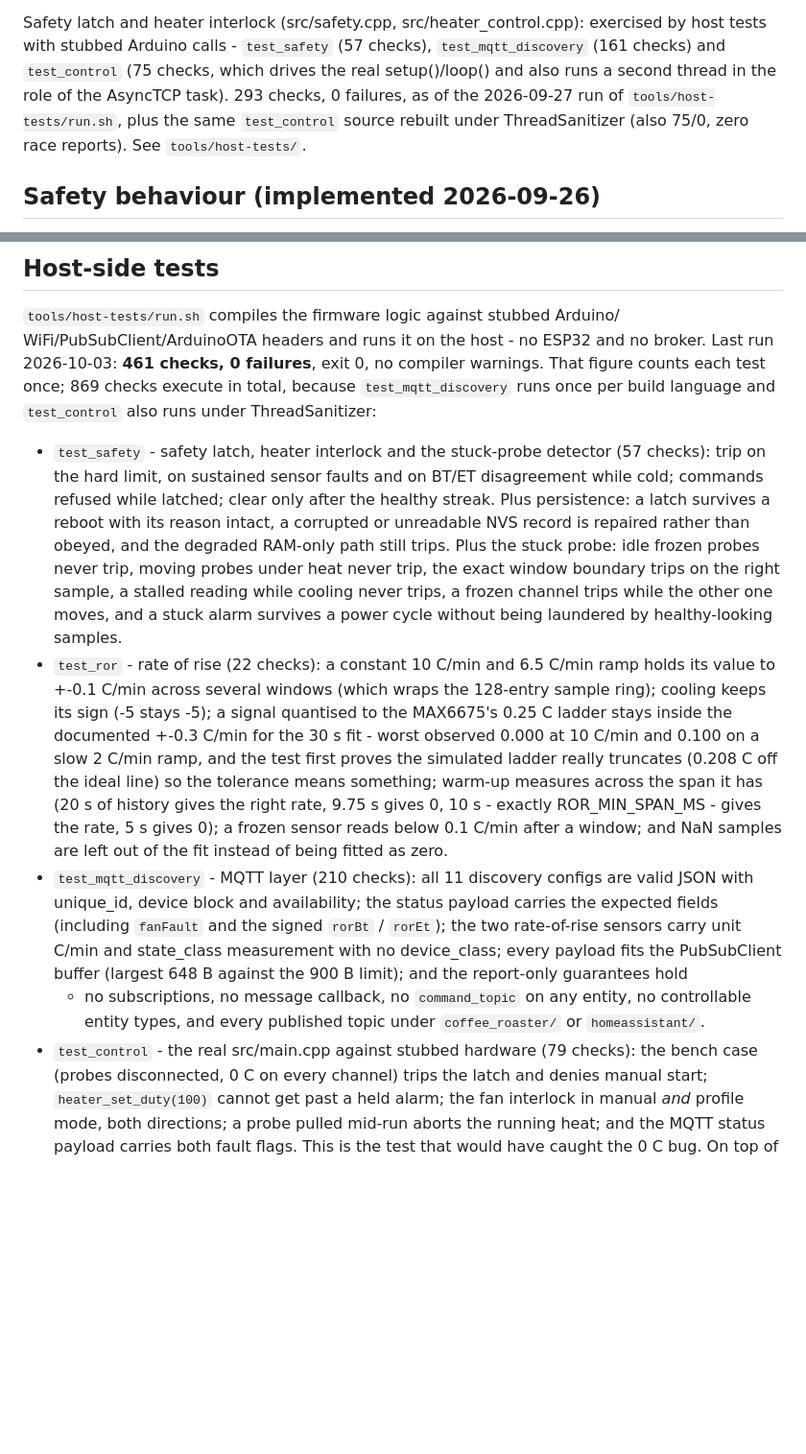
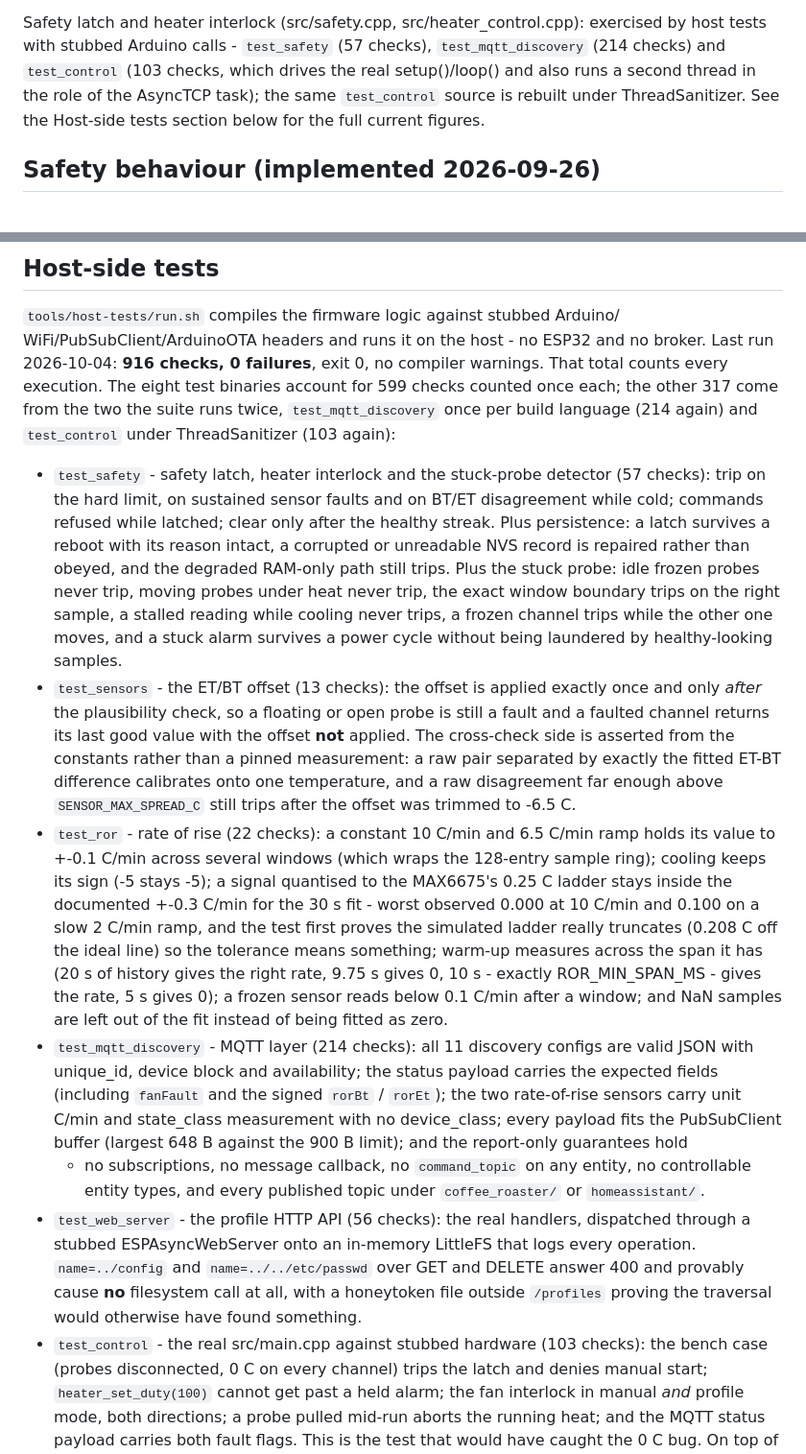
Before and after one commit to vemsom/esp32-coffee-roaster, a Markdown page: docs/firmware-notes.md, 2 parts joined by grey strips. Shown at 96% size. Drawn GitHub-style; blank space fills up the shorter version.

Commit message:
docs: bring the status line and the host-test figures up to date
firmware-notes.md still carried the pre-expansion numbers. The header claimed
869 checks as of 2026-10-03 and the Host-side tests section said "461 checks,
0 failures ... 869 in total", with test_mqtt_discovery at 210, test_control at
79 and test_ota_push at 59. The suite has grown since - test_sensors,
test_web_server and test_ror_guidance were never listed at all, and the OTA
and control checks were added to. A clean run today is 916 checks, 0
failures.

- Header and Host-side tests section: 916 checks, 2026-10-04; the "counted
  once each" figure is now the real 599, and the +317 is spelled out as the
  two tests the suite runs twice (test_mqtt_discovery per build language,
  test_control under ThreadSanitizer).
- Corrected test_mqtt_discovery 210 -> 214, test_control 79 -> 103,
  test_ota_push 59 -> 82.
- test_sensors, test_web_server and test_ror_guidance now have their own
  entries.
- The safety section quoted an old "293 checks, 0 failures, 2026-09-27"
  total; it now names the three tests it means and points at the Host-side
  tests section instead of pinning a stale number.

Docs only, no source touched. tools/host-tests/run.sh: 916 checks, 0
failures.

```diff
--- a/docs/firmware-notes.md
+++ b/docs/firmware-notes.md
@@ -60,11 +60,11 @@ and there is a BT/ET cross-check on top of it.
 
 Safety latch and heater interlock (src/safety.cpp, src/heater_control.cpp):
 exercised by host tests with stubbed Arduino calls - `test_safety` (57 checks),
-`test_mqtt_discovery` (161 checks) and `test_control` (75 checks, which drives
+`test_mqtt_discovery` (214 checks) and `test_control` (103 checks, which drives
 the real setup()/loop() and also runs a second thread in the role of the
-AsyncTCP task). 293 checks, 0 failures, as of the 2026-09-27 run of
-`tools/host-tests/run.sh`, plus the same `test_control` source rebuilt under
-ThreadSanitizer (also 75/0, zero race reports). See `tools/host-tests/`.
+AsyncTCP task); the same `test_control` source is rebuilt under
+ThreadSanitizer. See the Host-side tests section below for the full current
+figures.
 
 ## Safety behaviour (implemented 2026-09-26)
 
@@ -808,10 +808,11 @@ Tagged the same way as above: what it takes, not just what is left.
 
 `tools/host-tests/run.sh` compiles the firmware logic against stubbed Arduino/
 WiFi/PubSubClient/ArduinoOTA headers and runs it on the host - no ESP32 and no
-broker. Last run 2026-10-03: **461 checks, 0 failures**, exit 0, no compiler
-warnings. That figure counts each test once; 869 checks execute in total,
-because `test_mqtt_discovery` runs once per build language and `test_control`
-also runs under ThreadSanitizer:
+broker. Last run 2026-10-04: **916 checks, 0 failures**, exit 0, no compiler
+warnings. That total counts every execution. The eight test binaries account
+for 599 checks counted once each; the other 317 come from the two the suite
+runs twice, `test_mqtt_discovery` once per build language (214 again) and
+`test_control` under ThreadSanitizer (103 again):
 
 - `test_safety` - safety latch, heater interlock and the stuck-probe detector
   (57 checks): trip on the hard limit, on sustained sensor faults and on
@@ -824,6 +825,14 @@ also runs under ThreadSanitizer:
   cooling never trips, a frozen channel trips while the other one moves, and a
   stuck alarm survives a power cycle without being laundered by healthy-looking
   samples.
+- `test_sensors` - the ET/BT offset (13 checks): the offset is applied exactly
+  once and only *after* the plausibility check, so a floating or open probe is
+  still a fault and a faulted channel returns its last good value with the
+  offset **not** applied. The cross-check side is asserted from the constants
+  rather than a pinned measurement: a raw pair separated by exactly the fitted
+  ET-BT difference calibrates onto one temperature, and a raw disagreement far
+  enough above `SENSOR_MAX_SPREAD_C` still trips after the offset was trimmed
+  to -6.5 C.
 - `test_ror` - rate of rise (22 checks): a constant 10 C/min and 6.5 C/min ramp
   holds its value to +-0.1 C/min across several windows (which wraps the
   128-entry sample ring); cooling keeps its sign (-5 stays -5); a signal
@@ -835,7 +844,7 @@ also runs under ThreadSanitizer:
   rate, 9.75 s gives 0, 10 s - exactly ROR_MIN_SPAN_MS - gives the rate, 5 s
   gives 0); a frozen sensor reads below 0.1 C/min after a window; and NaN
   samples are left out of the fit instead of being fitted as zero.
-- `test_mqtt_discovery` - MQTT layer (210 checks): all 11 discovery configs are
+- `test_mqtt_discovery` - MQTT layer (214 checks): all 11 discovery configs are
   valid JSON with unique_id, device block and availability; the status payload
   carries the expected fields (including `fanFault` and the signed `rorBt` /
   `rorEt`); the two rate-of-rise sensors carry unit C/min and state_class
@@ -844,7 +853,13 @@ also runs under ThreadSanitizer:
   - no subscriptions, no message callback, no `command_topic` on any entity, no
   controllable entity types, and every published topic under `coffee_roaster/`
   or `homeassistant/`.
-- `test_control` - the real src/main.cpp against stubbed hardware (79 checks):
+- `test_web_server` - the profile HTTP API (56 checks): the real handlers,
+  dispatched through a stubbed ESPAsyncWebServer onto an in-memory LittleFS
+  that logs every operation. `name=../config` and `name=../../etc/passwd` over
+  GET and DELETE answer 400 and provably cause **no** filesystem call at all,
+  with a honeytoken file outside `/profiles` proving the traversal would
+  otherwise have found something.
+- `test_control` - the real src/main.cpp against stubbed hardware (103 checks):
   the bench case (probes disconnected, 0 C on every channel) trips the latch
   and denies manual start; `heater_set_duty(100)` cannot get past a held alarm;
   the fan interlock in manual *and* profile mode, both directions; a probe
```
Also changed, not shown: other parts of docs/firmware-notes.md (+8 -3 lines).
